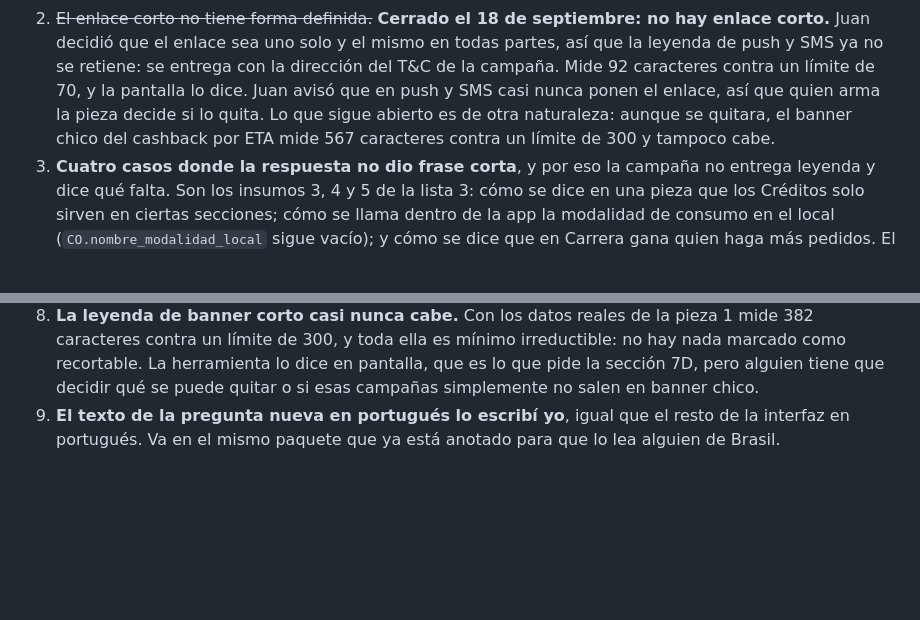
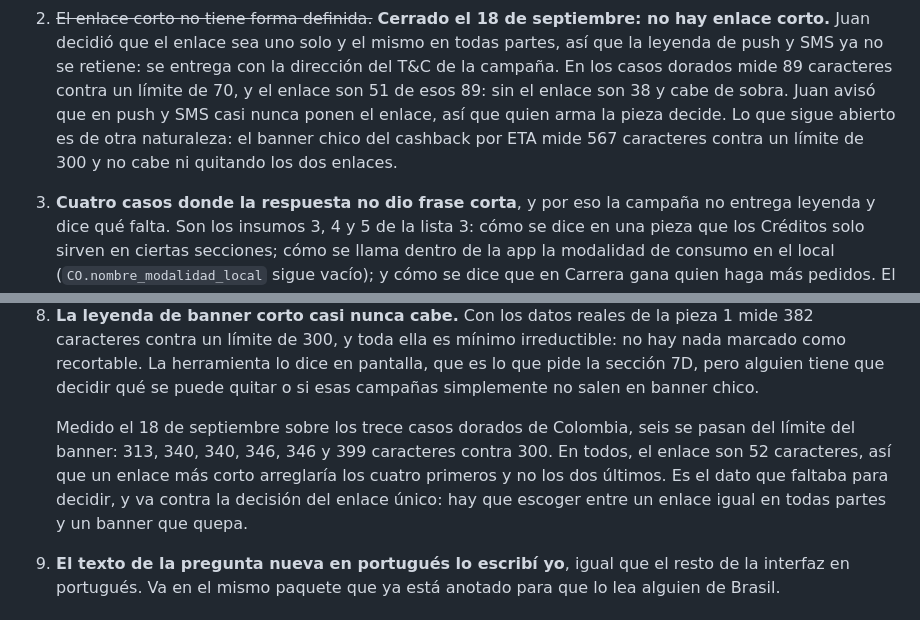
Before and after one commit to juangallego-commits/rappimind-v3, a Markdown page: docs/PENDIENTES_LEGAL.md, 2 parts joined by grey strips. Drawn GitHub-style; blank space fills up the shorter version.

```diff
--- a/docs/PENDIENTES_LEGAL.md
+++ b/docs/PENDIENTES_LEGAL.md
@@ -773,11 +773,12 @@ final. Lo que queda abierto:
 2. ~~El enlace corto no tiene forma definida.~~ **Cerrado el 18 de septiembre:
    no hay enlace corto.** Juan decidió que el enlace sea uno solo y el mismo en
    todas partes, así que la leyenda de push y SMS ya no se retiene: se entrega
-   con la dirección del T&C de la campaña. Mide 92 caracteres contra un límite de
-   70, y la pantalla lo dice. Juan avisó que en push y SMS casi nunca ponen el
-   enlace, así que quien arma la pieza decide si lo quita. Lo que sigue abierto
-   es de otra naturaleza: aunque se quitara, el banner chico del cashback por ETA
-   mide 567 caracteres contra un límite de 300 y tampoco cabe.
+   con la dirección del T&C de la campaña. En los casos dorados mide 89
+   caracteres contra un límite de 70, y el enlace son 51 de esos 89: sin el
+   enlace son 38 y cabe de sobra. Juan avisó que en push y SMS casi nunca ponen
+   el enlace, así que quien arma la pieza decide. Lo que sigue abierto es de otra
+   naturaleza: el banner chico del cashback por ETA mide 567 caracteres contra un
+   límite de 300 y no cabe ni quitando los dos enlaces.
 3. **Cuatro casos donde la respuesta no dio frase corta**, y por eso la campaña
    no entrega leyenda y dice qué falta. Son los insumos 3, 4 y 5 de la lista 3:
    cómo se dice en una pieza que los Créditos solo sirven en ciertas secciones;
@@ -811,6 +812,13 @@ final. Lo que queda abierto:
    irreductible: no hay nada marcado como recortable. La herramienta lo dice en
    pantalla, que es lo que pide la sección 7D, pero alguien tiene que decidir qué
    se puede quitar o si esas campañas simplemente no salen en banner chico.
+
+   Medido el 18 de septiembre sobre los trece casos dorados de Colombia, seis se
+   pasan del límite del banner: 313, 340, 340, 346, 346 y 399 caracteres contra
+   300. En todos, el enlace son 52 caracteres, así que un enlace más corto
+   arreglaría los cuatro primeros y no los dos últimos. Es el dato que faltaba
+   para decidir, y va contra la decisión del enlace único: hay que escoger entre
+   un enlace igual en todas partes y un banner que quepa.
 9. **El texto de la pregunta nueva en portugués lo escribí yo**, igual que el
    resto de la interfaz en portugués. Va en el mismo paquete que ya está anotado
    para que lo lea alguien de Brasil.
```
Also changed, not shown: docs/DECISIONES.md (+3 -2 lines), docs/PROGRESO.md (+4 -3 lines).
